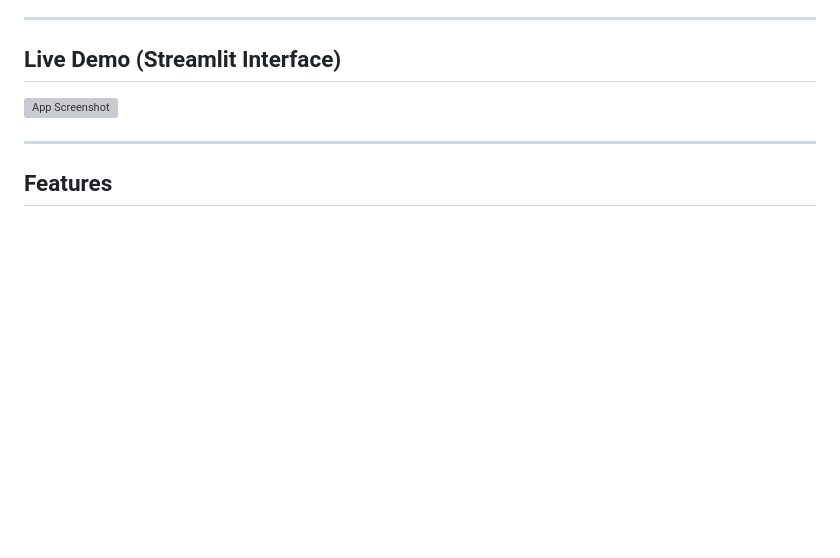
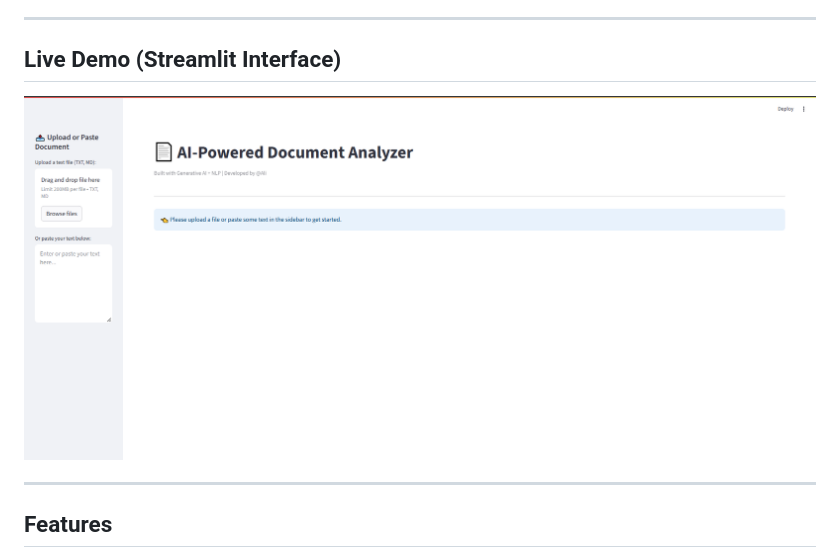
Before and after one commit to AliAbaza1/ai-doc-analyzer, a Markdown page: README.md, the part around the change. Rendered like a GitHub page; pictures changed too: image_v2.png (added); blank space fills up the shorter version; grey boxes are pictures that could not be loaded.

Commit message:
Update screenshot image with new filename

```diff
--- a/README.md
+++ b/README.md
@@ -12,7 +12,7 @@ It accepts text files (TXT, MD), processes content with NLP and Generative AI to
 
 ## Live Demo (Streamlit Interface)
 
-![App Screenshot](image.png)
+![App Screenshot](image_v2.png)
 
 ---
 
```
